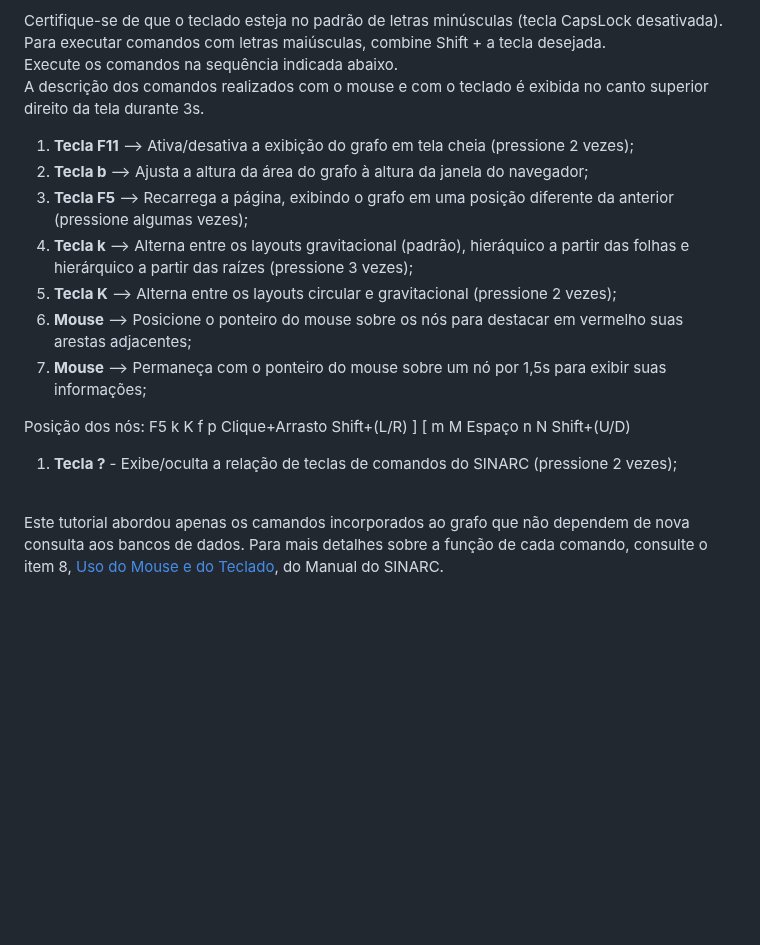
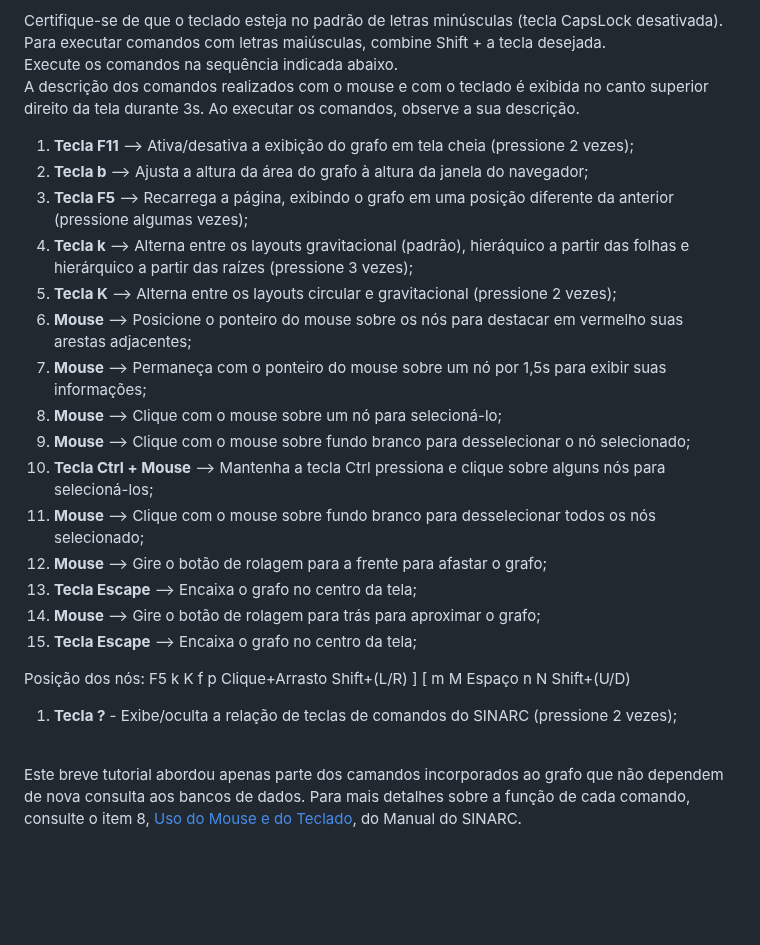
Before and after one commit to controlecidadao/sinarc, a Markdown page: README.md, the part around the change. Drawn GitHub-style; folded sections open; blank space fills up the shorter version.

```diff
--- a/README.md
+++ b/README.md
@@ -138,7 +138,7 @@ Mova a nova aba contendo o grafo para um segundo monitor ou posicione-a lado a l
 
 Certifique-se de que o teclado esteja no padrão de letras minúsculas (tecla CapsLock desativada). Para executar comandos com letras maiúsculas, combine Shift + a tecla desejada.<br>
 Execute os comandos na sequência indicada abaixo.<br>
-A descrição dos comandos realizados com o mouse e com o teclado é exibida no canto superior direito da tela durante 3s.
+A descrição dos comandos realizados com o mouse e com o teclado é exibida no canto superior direito da tela durante 3s. Ao executar os comandos, observe a sua descrição.
 
 1) **Tecla F11** --> Ativa/desativa a exibição do grafo em tela cheia (pressione 2 vezes);
 2) **Tecla b** --> Ajusta a altura da área do grafo à altura da janela do navegador;
@@ -147,6 +147,14 @@ A descrição dos comandos realizados com o mouse e com o teclado é exibida no
 5) **Tecla K** --> Alterna entre os layouts circular e gravitacional (pressione 2 vezes);
 6) **Mouse** --> Posicione o ponteiro do mouse sobre os nós para destacar em vermelho suas arestas adjacentes;
 7) **Mouse** --> Permaneça com o ponteiro do mouse sobre um nó por 1,5s para exibir suas informações;
+8) **Mouse** --> Clique com o mouse sobre um nó para selecioná-lo;
+9) **Mouse** --> Clique com o mouse sobre fundo branco para desselecionar o nó selecionado;
+10) **Tecla Ctrl + Mouse** --> Mantenha a tecla Ctrl pressiona e clique sobre alguns nós para selecioná-los;
+11) **Mouse** --> Clique com o mouse sobre fundo branco para desselecionar todos os nós selecionado;
+12) **Mouse** --> Gire o botão de rolagem para a frente para afastar o grafo;
+13) **Tecla Escape** --> Encaixa o grafo no centro da tela;
+14) **Mouse** --> Gire o botão de rolagem para trás para aproximar o grafo;
+15) **Tecla Escape** --> Encaixa o grafo no centro da tela;
 
 Posição dos nós: F5 k K f p Clique+Arrasto Shift+(L/R) ] [ m M Espaço n N Shift+(U/D)
 
@@ -154,7 +162,7 @@ Posição dos nós: F5 k K f p Clique+Arrasto Shift+(L/R) ] [ m M Espaço n N Sh
 
 <br>
 
-Este tutorial abordou apenas os camandos incorporados ao grafo que não dependem de nova consulta aos bancos de dados.
+Este breve tutorial abordou apenas parte dos camandos incorporados ao grafo que não dependem de nova consulta aos bancos de dados.
 Para mais detalhes sobre a função de cada comando, consulte o item 8, [Uso do Mouse e do Teclado](https://controlecidadao.github.io/sinarc/help.html#uso_do_mouse), do Manual do SINARC.
 
 <br>
```
